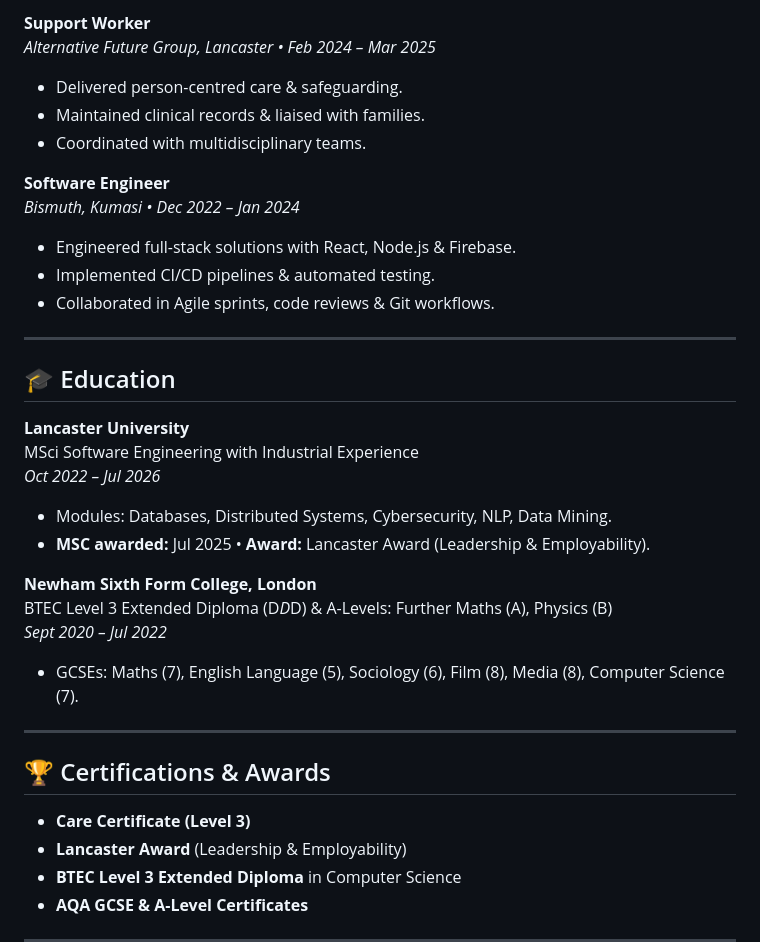
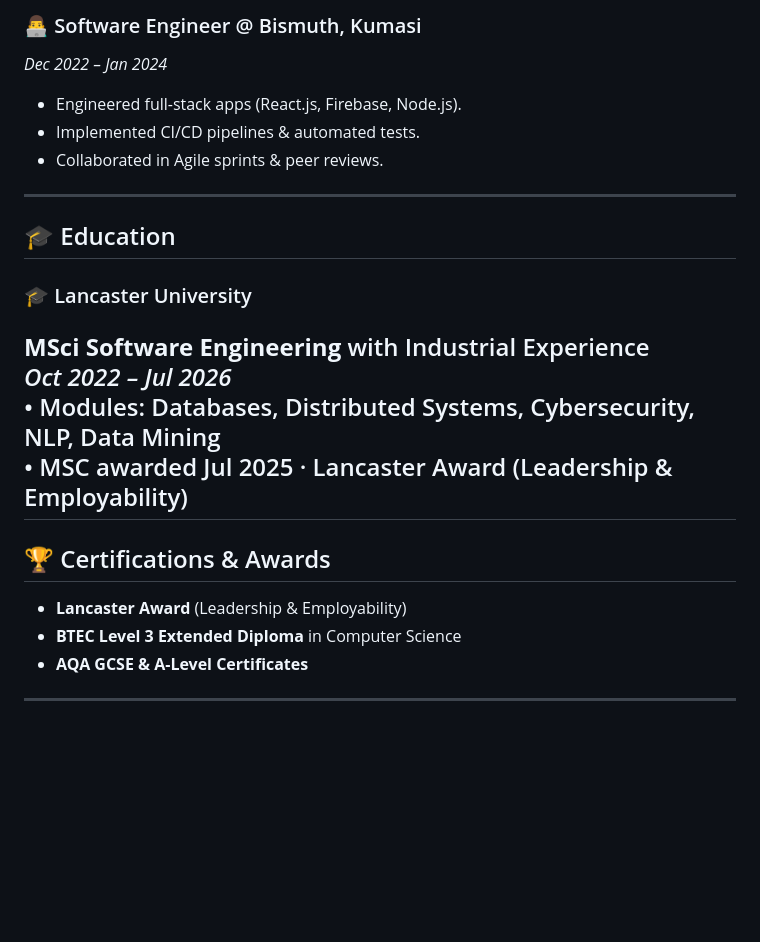
Before and after one commit to iamsamue/iamsamue, a Markdown page: README.md, the part around the change printed below. GitHub-like rendering; blank space fills up the shorter version.

```diff
--- a/README.md
+++ b/README.md
@@ -62,36 +59,22 @@ Driven and results-oriented Software Engineer with hands-on experience building
 
-**Support Worker**
-*Alternative Future Group, Lancaster • Feb 2024 – Mar 2025*
-- Delivered person-centred care & safeguarding.
-- Maintained clinical records & liaised with families.
-- Coordinated with multidisciplinary teams.
-
-**Software Engineer**
-*Bismuth, Kumasi • Dec 2022 – Jan 2024*
-- Engineered full-stack solutions with React, Node.js & Firebase.
-- Implemented CI/CD pipelines & automated testing.
-- Collaborated in Agile sprints, code reviews & Git workflows.
+### 👨‍💻 Software Engineer @ Bismuth, Kumasi
+*Dec 2022 – Jan 2024*
+- Engineered full-stack apps (React.js, Firebase, Node.js).
+- Implemented CI/CD pipelines & automated tests.
+- Collaborated in Agile sprints & peer reviews.
 
 ---
 
 ## 🎓 Education
 
-**Lancaster University**
-MSci Software Engineering with Industrial Experience
+### 🎓 Lancaster University
+**MSci Software Engineering** with Industrial Experience
 *Oct 2022 – Jul 2026*
-- Modules: Databases, Distributed Systems, Cybersecurity, NLP, Data Mining.
-- **MSC awarded:** Jul 2025 • **Award:** Lancaster Award (Leadership & Employability).
-
-**Newham Sixth Form College, London**
-BTEC Level 3 Extended Diploma (D*D*D) & A-Levels: Further Maths (A), Physics (B)
-*Sept 2020 – Jul 2022*
-- GCSEs: Maths (7), English Language (5), Sociology (6), Film (8), Media (8), Computer Science (7).
-
+• Modules: Databases, Distributed Systems, Cybersecurity, NLP, Data Mining
+• MSC awarded Jul 2025 · Lancaster Award (Leadership & Employability)
 ---
 
 ## 🏆 Certifications & Awards
-
-- **Care Certificate (Level 3)**
 - **Lancaster Award** (Leadership & Employability)
 - **BTEC Level 3 Extended Diploma** in Computer Science
 - **AQA GCSE & A-Level Certificates**
```
Also changed, not shown: other parts of README.md (+57 -70 lines).
